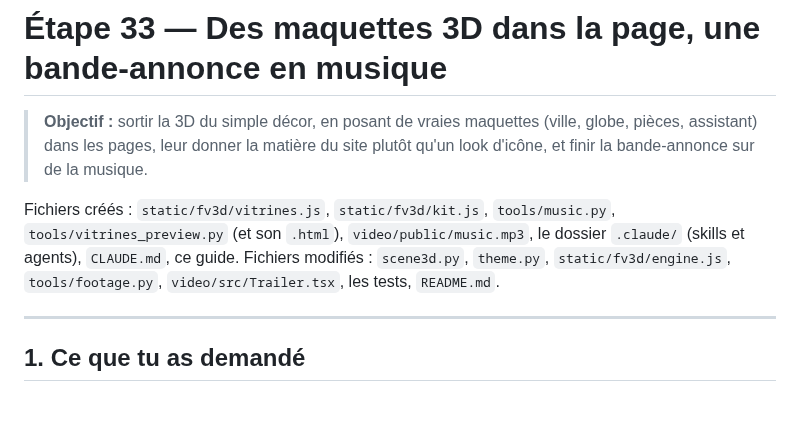
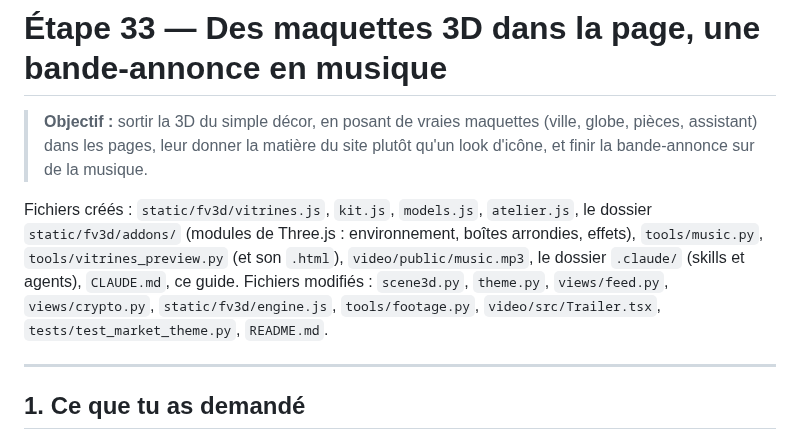
Before and after one commit to Yassine-zhy/site, a Markdown page: finveille/guide/33-maquettes-3d.md, the part around one of its changes. GitHub-like rendering; blank space fills up the shorter version.

Commit message:
Étape 33 (en cours) : les 13 maquettes détaillées, guide 33, captures
Co-Authored-By: Claude Opus 5.5 <noreply@anthropic.com>
Claude-Session: https://claude.ai/code/session_01SpDZZekPUjssTt5K9KSHka

```diff
--- a/finveille/guide/33-maquettes-3d.md
+++ b/finveille/guide/33-maquettes-3d.md
@@ -3,10 +3,11 @@
 > **Objectif :** sortir la 3D du simple décor, en posant de vraies maquettes (ville, globe, pièces, assistant) dans les
 > pages, leur donner la matière du site plutôt qu'un look d'icône, et finir la bande-annonce sur de la musique.
 
-Fichiers créés : `static/fv3d/vitrines.js`, `static/fv3d/kit.js`, `tools/music.py`, `tools/vitrines_preview.py` (et son
-`.html`), `video/public/music.mp3`, le dossier `.claude/` (skills et agents), `CLAUDE.md`, ce guide. Fichiers modifiés :
-`scene3d.py`, `theme.py`, `static/fv3d/engine.js`, `tools/footage.py`, `video/src/Trailer.tsx`, les tests,
-`README.md`.
+Fichiers créés : `static/fv3d/vitrines.js`, `kit.js`, `models.js`, `atelier.js`, le dossier `static/fv3d/addons/`
+(modules de Three.js : environnement, boîtes arrondies, effets), `tools/music.py`, `tools/vitrines_preview.py` (et son
+`.html`), `video/public/music.mp3`, le dossier `.claude/` (skills et agents), `CLAUDE.md`, ce guide. Fichiers
+modifiés : `scene3d.py`, `theme.py`, `views/feed.py`, `views/crypto.py`, `static/fv3d/engine.js`, `tools/footage.py`,
+`video/src/Trailer.tsx`, `tests/test_market_theme.py`, `README.md`.
 
 ---
 
```
Also changed, not shown: other parts of finveille/guide/33-maquettes-3d.md (+1 -1 lines), finveille/README.md (+1 -1 lines), finveille/docs/screenshots/fil-3d.jpg, 2 other files.
